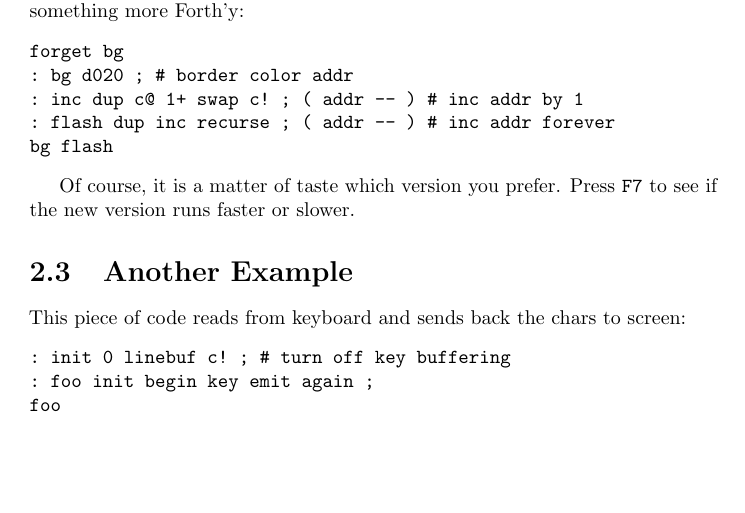
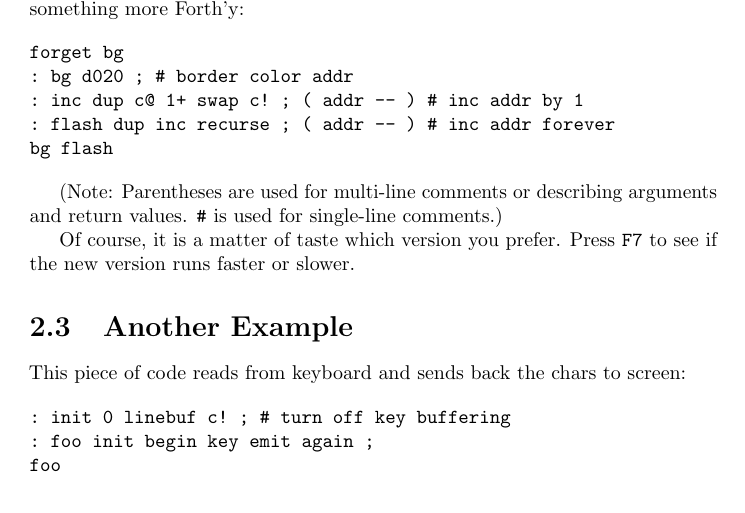
Before and after one commit to jkotlinski/durexforth, a LaTeX document (docs/manual.tex, which reads docs/tutorial.tex): part of page 5 of 13, cut so that both start at the same text, the shorter picture padded with empty space. Compiled offline with pdfLaTeX.

Commit message:
docs: add note about () and #

```diff
--- a/docs/tutorial.tex
+++ b/docs/tutorial.tex
@@ -55,6 +55,8 @@ forget bg
 bg flash
 \end{verbatim}
 
+(Note: Parentheses are used for multi-line comments or describing arguments and return values. \texttt{\#} is used for single-line comments.)
+
 Of course, it is a matter of taste which version you prefer. Press \texttt{F7} to see if the new version runs faster or slower.
 
 \section{Another Example}
```
